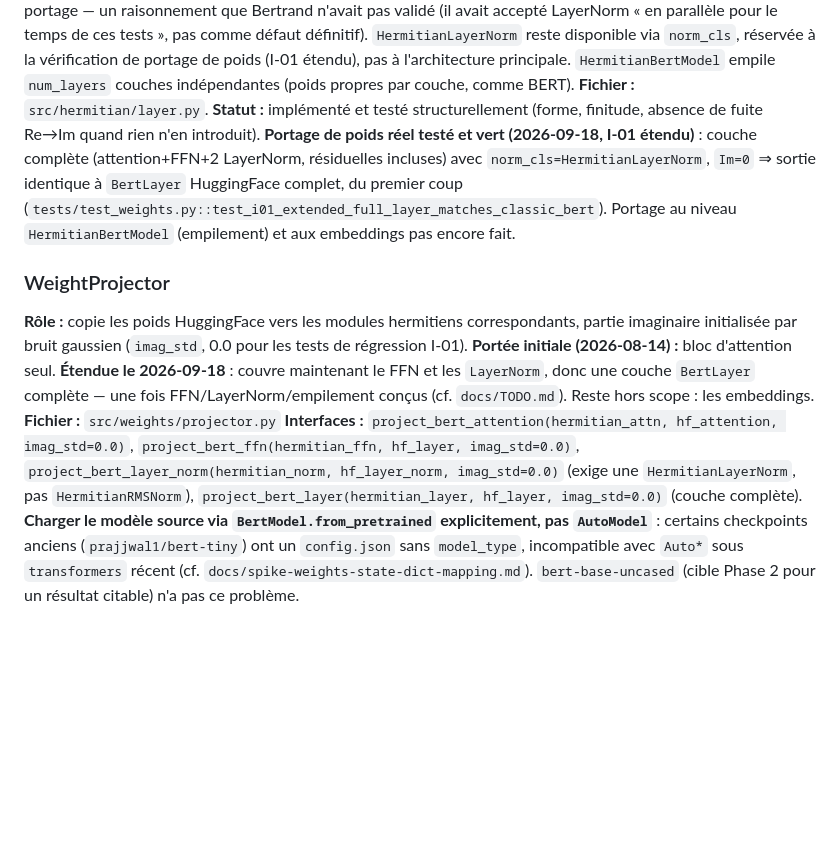
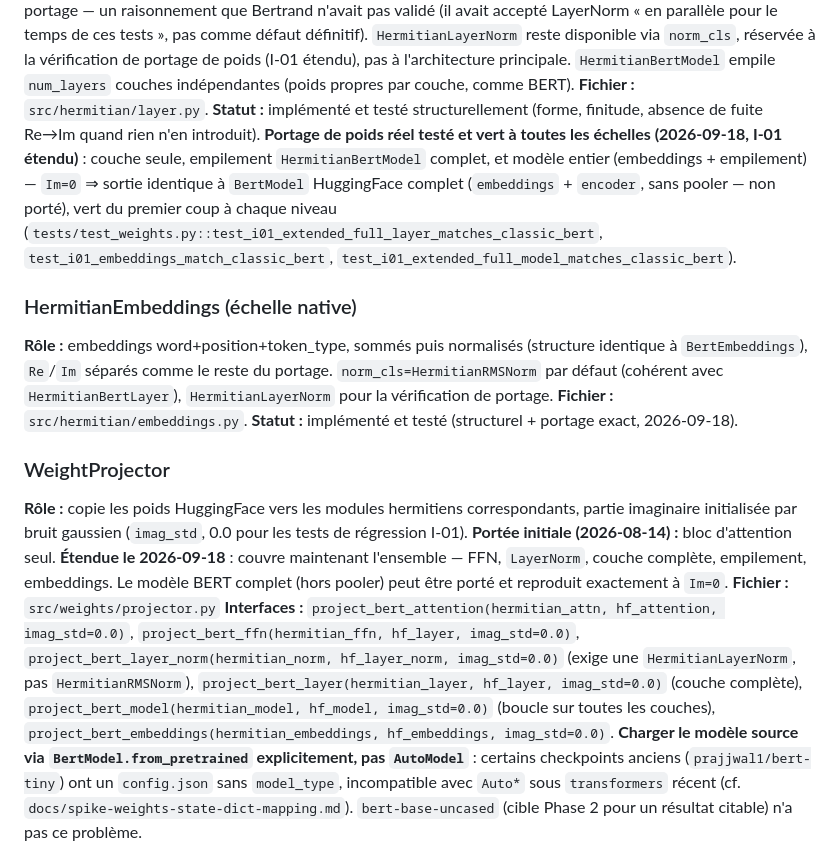
Before and after one commit to bvirfollet/Livre, a Markdown page: simulations/docs/SW_Design.md, the part around the change. Rendered like a GitHub page; blank space fills up the shorter version.

```diff
--- a/simulations/docs/SW_Design.md
+++ b/simulations/docs/SW_Design.md
@@ -178,13 +178,25 @@ empile `num_layers` couches indépendantes (poids propres par couche,
 comme BERT).
 **Fichier :** `src/hermitian/layer.py`.
 **Statut :** implémenté et testé structurellement (forme, finitude,
-absence de fuite Re→Im quand rien n'en introduit). **Portage de poids
-réel testé et vert (2026-09-18, I-01 étendu)** : couche complète
-(attention+FFN+2 LayerNorm, résiduelles incluses) avec
-`norm_cls=HermitianLayerNorm`, `Im=0` ⇒ sortie identique à `BertLayer`
-HuggingFace complet, du premier coup (`tests/test_weights.py::test_i01_extended_full_layer_matches_classic_bert`).
-Portage au niveau `HermitianBertModel` (empilement) et aux embeddings pas
-encore fait.
+absence de fuite Re→Im quand rien n'en introduit). **Portage de poids réel
+testé et vert à toutes les échelles (2026-09-18, I-01 étendu)** : couche
+seule, empilement `HermitianBertModel` complet, et modèle entier
+(embeddings + empilement) — `Im=0` ⇒ sortie identique à `BertModel`
+HuggingFace complet (`embeddings` + `encoder`, sans pooler — non porté),
+vert du premier coup à chaque niveau
+(`tests/test_weights.py::test_i01_extended_full_layer_matches_classic_bert`,
+`test_i01_embeddings_match_classic_bert`,
+`test_i01_extended_full_model_matches_classic_bert`).
+
+### HermitianEmbeddings (échelle native)
+
+**Rôle :** embeddings word+position+token_type, sommés puis normalisés
+(structure identique à `BertEmbeddings`), `Re`/`Im` séparés comme le reste
+du portage. `norm_cls=HermitianRMSNorm` par défaut (cohérent avec
+`HermitianBertLayer`), `HermitianLayerNorm` pour la vérification de
+portage.
+**Fichier :** `src/hermitian/embeddings.py`.
+**Statut :** implémenté et testé (structurel + portage exact, 2026-09-18).
 
 ### WeightProjector
 
@@ -192,16 +204,18 @@ encore fait.
 correspondants, partie imaginaire initialisée par bruit gaussien
 (`imag_std`, 0.0 pour les tests de régression I-01).
 **Portée initiale (2026-08-14) :** bloc d'attention seul.
-**Étendue le 2026-09-18** : couvre maintenant le FFN et les `LayerNorm`,
-donc une couche `BertLayer` complète — une fois FFN/LayerNorm/empilement
-conçus (cf. `docs/TODO.md`). Reste hors scope : les embeddings.
+**Étendue le 2026-09-18** : couvre maintenant l'ensemble — FFN,
+`LayerNorm`, couche complète, empilement, embeddings. Le modèle BERT
+complet (hors pooler) peut être porté et reproduit exactement à `Im=0`.
 **Fichier :** `src/weights/projector.py`
 **Interfaces :** `project_bert_attention(hermitian_attn, hf_attention, imag_std=0.0)`,
 `project_bert_ffn(hermitian_ffn, hf_layer, imag_std=0.0)`,
 `project_bert_layer_norm(hermitian_norm, hf_layer_norm, imag_std=0.0)`
 (exige une `HermitianLayerNorm`, pas `HermitianRMSNorm`),
 `project_bert_layer(hermitian_layer, hf_layer, imag_std=0.0)` (couche
-complète).
+complète), `project_bert_model(hermitian_model, hf_model, imag_std=0.0)`
+(boucle sur toutes les couches), `project_bert_embeddings(hermitian_embeddings,
+hf_embeddings, imag_std=0.0)`.
 **Charger le modèle source via `BertModel.from_pretrained` explicitement,
 pas `AutoModel`** : certains checkpoints anciens (`prajjwal1/bert-tiny`)
 ont un `config.json` sans `model_type`, incompatible avec `Auto*` sous
```
Also changed, not shown: simulations/docs/TODO.md (+55 -78 lines), simulations/docs/test_plan.md (+6 -5 lines).
